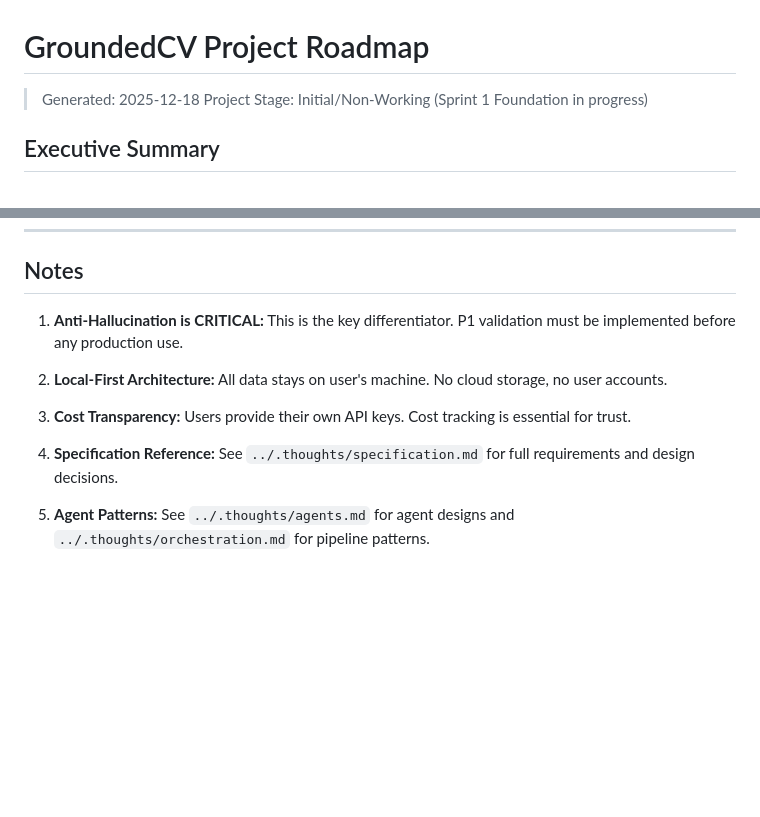
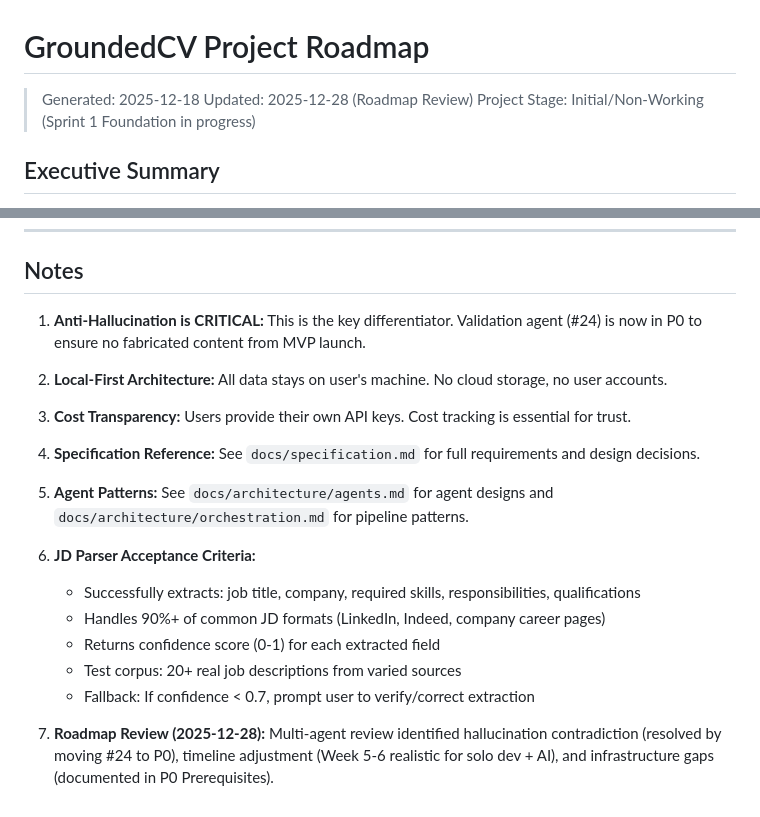
Before and after one commit to jaodsilv/grounded-cv, a Markdown page: roadmap.md, 2 parts joined by grey strips. GitHub-like rendering; blank space fills up the shorter version.

```diff
--- a/roadmap.md
+++ b/roadmap.md
@@ -1,6 +1,7 @@
 # GroundedCV Project Roadmap
 
 > Generated: 2025-12-18
+> Updated: 2025-12-28 (Roadmap Review)
 > Project Stage: Initial/Non-Working (Sprint 1 Foundation in progress)
 
 ## Executive Summary
@@ -223,12 +256,21 @@ P2 Tasks (Import & Polish):
 
 ## Notes
 
-1. **Anti-Hallucination is CRITICAL:** This is the key differentiator. P1 validation must be implemented before any production use.
+1. **Anti-Hallucination is CRITICAL:** This is the key differentiator. Validation agent (#24) is now in P0 to ensure no fabricated content from MVP launch.
 
 2. **Local-First Architecture:** All data stays on user's machine. No cloud storage, no user accounts.
 
 3. **Cost Transparency:** Users provide their own API keys. Cost tracking is essential for trust.
 
-4. **Specification Reference:** See `../.thoughts/specification.md` for full requirements and design decisions.
+4. **Specification Reference:** See `docs/specification.md` for full requirements and design decisions.
 
-5. **Agent Patterns:** See `../.thoughts/agents.md` for agent designs and `../.thoughts/orchestration.md` for pipeline patterns.
+5. **Agent Patterns:** See `docs/architecture/agents.md` for agent designs and `docs/architecture/orchestration.md` for pipeline patterns.
+
+6. **JD Parser Acceptance Criteria:**
+   - Successfully extracts: job title, company, required skills, responsibilities, qualifications
+   - Handles 90%+ of common JD formats (LinkedIn, Indeed, company career pages)
+   - Returns confidence score (0-1) for each extracted field
+   - Test corpus: 20+ real job descriptions from varied sources
+   - Fallback: If confidence < 0.7, prompt user to verify/correct extraction
+
+7. **Roadmap Review (2025-12-28):** Multi-agent review identified hallucination contradiction (resolved by moving #24 to P0), timeline adjustment (Week 5-6 realistic for solo dev + AI), and infrastructure gaps (documented in P0 Prerequisites).
```
Also changed, not shown: other parts of roadmap.md (+61 -29 lines), docs/specification.md (+17 -17 lines).
